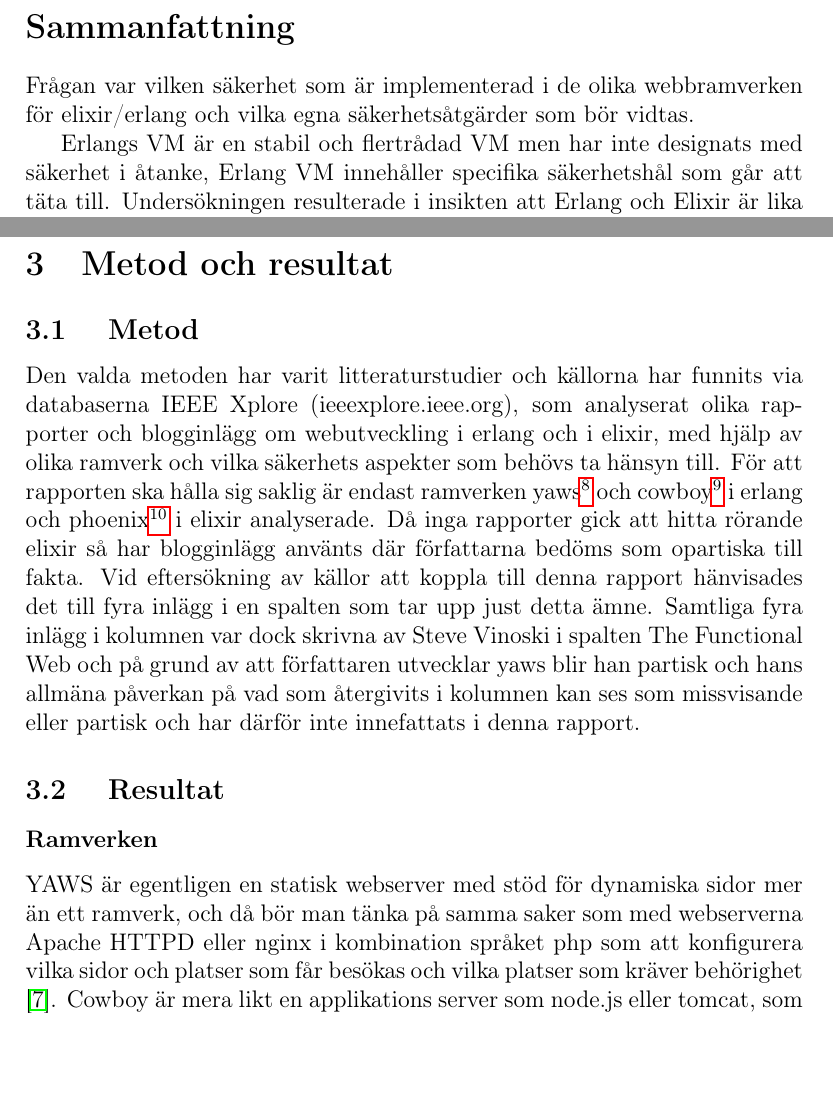
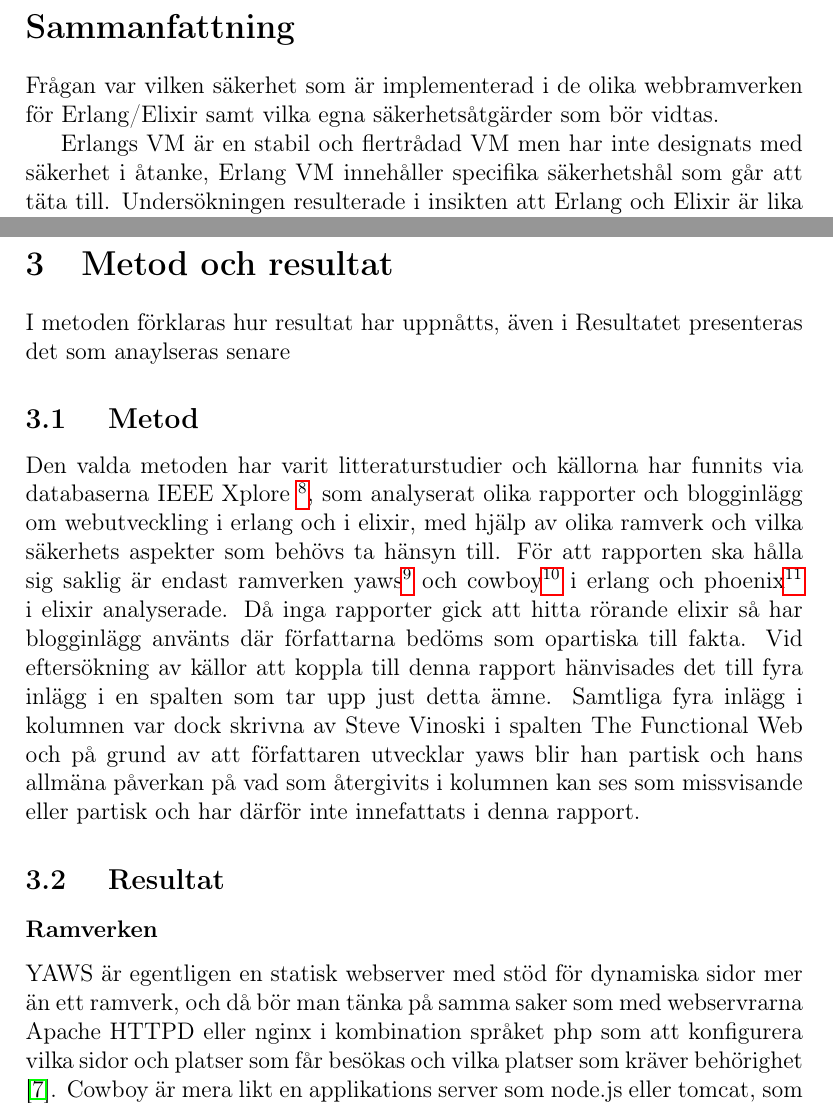
Before and after one commit to luben93/rapportErlang, a LaTeX document (main.tex): two parts of pages 2 and 5 of 11 before the commit and two parts of pages 2 and 5 of 10 after it, joined at a grey line, cut so that both start at the same text, the shorter picture padded with empty space. Compiled offline with pdfLaTeX.

Commit message:
Update on Overleaf.

```diff
--- a/main.tex
+++ b/main.tex
@@ -27,7 +26,9 @@
 
 
 \section*{Sammanfattning}
-Frågan var vilken säkerhet som är implementerad i de olika webbramverken för elixir/erlang och vilka egna säkerhetsåtgärder som bör vidtas.
+%Förklarar problemet, varför det är ett problem, resultat och slutsats. Jag tycker inte att ”svaret” som ges i sammanfattningen och slutsatsen hänger ihop med frågan som presenteras i sammanfattningen och introduktionen.
+%Elixir och Erlang, VM? siffran med förklaring ska komma redan från början.
+Frågan var vilken säkerhet som är implementerad i de olika webbramverken för Erlang/Elixir samt vilka egna säkerhetsåtgärder som bör vidtas.
 
 Erlangs VM är en stabil och flertrådad VM men har inte designats med säkerhet i åtanke, Erlang VM innehåller specifika säkerhetshål som går att täta till.
 Undersökningen resulterade i insikten att Erlang och Elixir är lika säkra och att även stabiliteten gör dem säkrare.
@@ -75,9 +81,23 @@ Varför Erlang? Erlang är ett procedurellt programmeringsspråk vars modell byg
 \footnote{ sid 3\cite{IFC}}
 
 \section{Metod och 	resultat }
+%Om litteraturstudier används som metod för att besvara problemställningen eller om rapporten är en kartläggning av ett område (survey), redogör kapitlet ”Resultat” för vad som kommit fram under litteraturstudien. Det är viktigt att de fakta som presenteras är relevanta för just den problemställning som behandlas. Om arbetet går ut på att jämföra olika sätt att lösa ett problem eller att jämföra olika teknologier, är det viktigt att samma aspekter tas upp för alla de möjliga lösningar eller teknologier som presenteras. Själva analysen av de fakta som presenteras, t.ex. jämförelsen av de olika alternativ som presenteras hör inte hemma här utan presenteras i kapitlet ”Analys och diskussion”.
+%Det är viktigt att kunna hänvisa till verifierbara och trovärdiga källor här. Icke-triviala påståenden ska alltid motiveras med en referens till källan alternativt med vettig argumentation.
+
+
+
+%sammanfatta kapitlet vad kommer tas upp här
+I metoden förklaras hur resultat har uppnåtts,
+%Och i Resultatet presenteras litteraturen
+%%eller ???????????????????????????????????????????
+även i Resultatet presenteras det som anaylseras senare
+
+
 
 \subsection{ Metod}
-Den valda metoden har varit litteraturstudier och källorna har funnits via databaserna IEEE Xplore  (ieeexplore.ieee.org),  som analyserat olika rapporter och blogginlägg om webutveckling i erlang och i elixir, med hjälp av olika ramverk och vilka säkerhets aspekter som behövs ta hänsyn till.
+%Ramverker, Erlang VM och Allmänt anser vi passar bättre in under bakgrund eftersom dessa inte är några resultat. Resultat bör inte tillför någon nya fakta eller på̊ståenden.
+
+Den valda metoden har varit litteraturstudier och källorna har funnits via databaserna IEEE Xplore  \footnote{ \url{ieeexplore.ieee.org}},  som analyserat olika rapporter och blogginlägg om webutveckling i erlang och i elixir, med hjälp av olika ramverk och vilka säkerhets aspekter som behövs ta hänsyn till.
 För att rapporten ska hålla sig saklig är endast ramverken yaws\footnote{web servern Yet Another WebServer\cite{yawsorg}} och cowboy\footnote{ramverket Cowboy\cite{cowboyorg}} i erlang och phoenix\footnote{webramverket phoenix\cite{phoenixorg}} i elixir analyserade.
 Då inga rapporter gick att hitta rörande elixir så har blogginlägg använts där författarna bedöms som opartiska till fakta.
 Vid eftersökning av källor att koppla till denna rapport hänvisades det till fyra inlägg i en spalten som tar upp just detta ämne.
@@ -85,7 +105,7 @@ Samtliga fyra inlägg i kolumnen var dock skrivna av Steve Vinoski i spalten The
 
 \subsection{ Resultat}
 \subsubsection*{Ramverken}
-YAWS är egentligen en statisk webserver med stöd för dynamiska sidor mer än ett ramverk, och då bör man tänka på samma saker som med webserverna Apache HTTPD eller nginx i kombination språket php som att konfigurera vilka sidor och platser som får besökas och vilka platser som kräver behörighet \cite{yaws}.
+YAWS är egentligen en statisk webserver med stöd för dynamiska sidor mer än ett ramverk, och då bör man tänka på samma saker som med webservrarna Apache HTTPD eller nginx i kombination språket php som att konfigurera vilka sidor och platser som får besökas och vilka platser som kräver behörighet \cite{yaws}.
 Cowboy är mera likt en applikations server som node.js eller tomcat, som är designad med kodexekvering i åtanke, och en helt dynamisk applikation där allt generas med kod, och då bör man tänka mer på vilka variabler man tar in och kontrollera dem så att de inte innehåller skadlig kod \cite{cowboy}.
 Phoenix är ett helhets webramverk likt ruby on rails där man vid start får en färdig web applikation och skriver kod och lägger på externa paket\footnote{Med paket så menas t.ex.
 \url{https://hex.pm/packages/cowboy}.
```
Also changed, not shown: main.tex (42 more changed lines).
